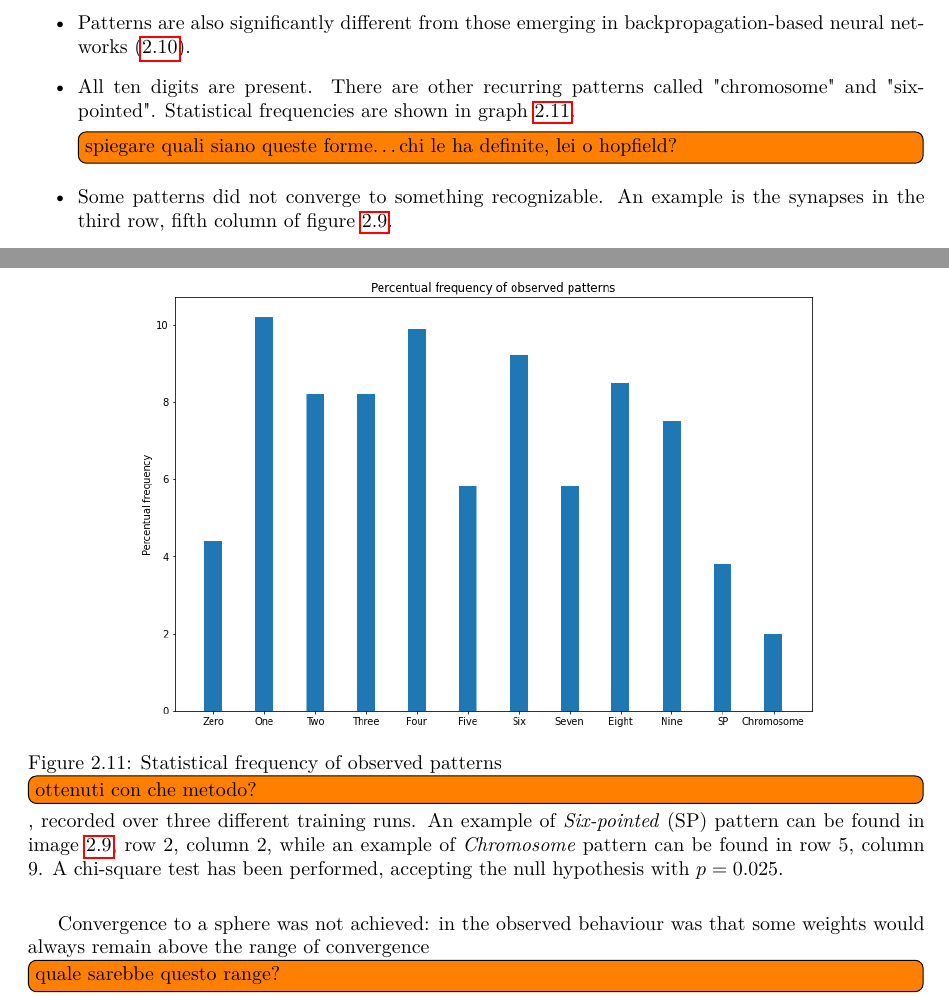
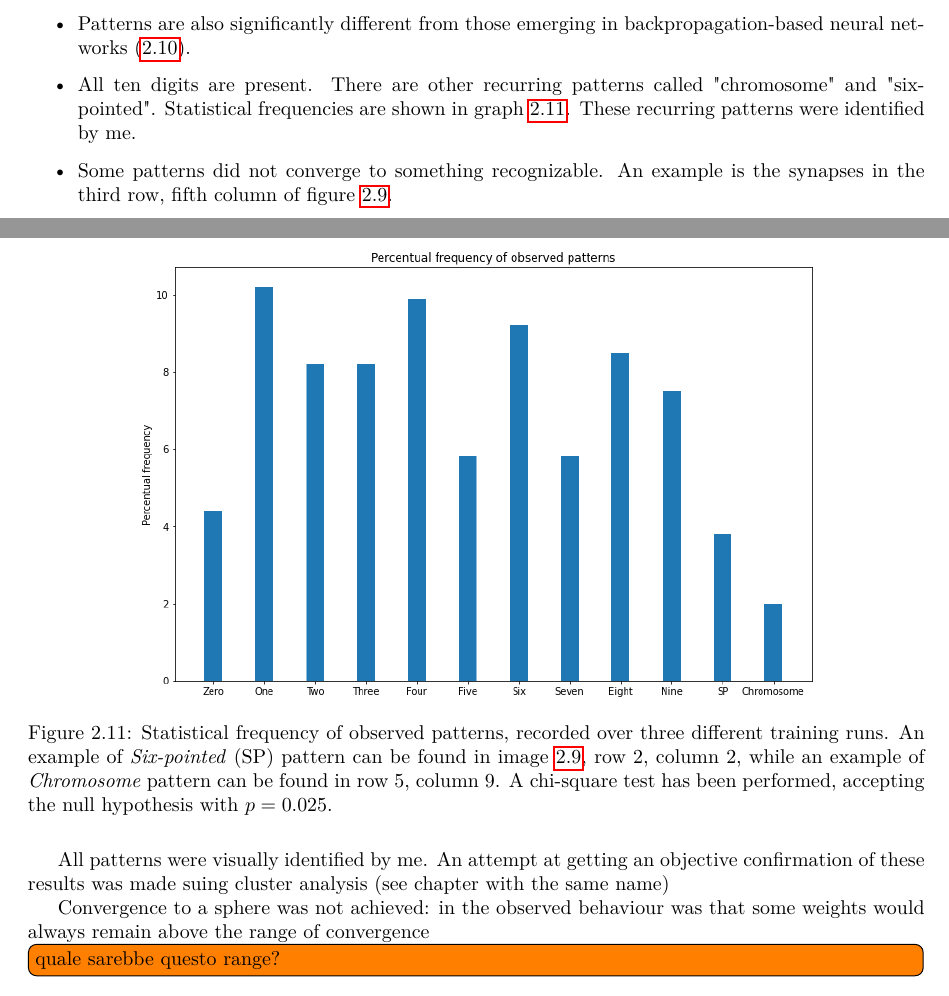
Before and after one commit to AlessandroDalMaso/master_thesis, a LaTeX thesis (main.tex): two parts of pages 24 and 26 of 58, joined at a grey line, cut so that both start at the same text. Compiled offline with pdfLaTeX.

Commit message:
explained better visual characterization of patterns

```diff
--- a/main.tex
+++ b/main.tex
@@ -780,7 +780,7 @@ These, as well as the numerical results shown in the previous section are the re
 \begin{itemize}
     \item If we confront the emerging patterns in figure \ref{heatmap} with some samples randomly extracted from the dataset (figure \ref{mnist}), We can see that the emerging patterns resemble quite well the original digits. However, they are not a simple copy. For instance, in some cases negative values are present, while the original samples are all positive. From a mathematical standpoint, this is due to anti-Hebbian learning, in which weights are pushed away from a specific pattern.
     \item Patterns are also significantly different from those emerging in backpropagation-based neural networks (\ref{backnet}).
-    \item All ten digits are present. There are other recurring patterns called "chromosome" and "six-pointed". Statistical frequencies are shown in graph \ref{cerchio1}. \todo[inline]{spiegare quali siano queste forme\ldots chi le ha definite, lei o hopfield?}
+    \item All ten digits are present. There are other recurring patterns called "chromosome" and "six-pointed". Statistical frequencies are shown in graph \ref{cerchio1}. These recurring patterns were identified by me.
     \item Some patterns did not converge to something recognizable. An example is the synapses in the third row, fifth column of figure \ref{heatmap}.
     \item many zeros appear to be bordered in negative (blue) values. No other negative-encircled digits were observed in three different runs aside from the six in figure \ref{heatmap}, fourth row, fifth column.
     \item A chi square test was performed, validating the hypothesis of all digits being equally represented with $p  = 0.025$.
@@ -796,9 +796,11 @@ These, as well as the numerical results shown in the previous section are the re
 \begin{figure} [H]
     \centering
     \includegraphics [width=12cm ] {o/bar2.png}
-    \caption{Statistical frequency of observed patterns \todo[inline]{ottenuti con che metodo?}, recorded over three different training runs. An example of \textit{Six-pointed} (SP) pattern can be found in image \ref{heatmap}, row 2, column 2, while an example of \textit{Chromosome} pattern can be found in row 5, column 9. A chi-square test has been performed, accepting the null hypothesis with $p =0.025$.}
+    \caption{Statistical frequency of observed patterns, recorded over three different training runs. An example of \textit{Six-pointed} (SP) pattern can be found in image \ref{heatmap}, row 2, column 2, while an example of \textit{Chromosome} pattern can be found in row 5, column 9. A chi-square test has been performed, accepting the null hypothesis with $p =0.025$.}
     \label{cerchio1}
 \end{figure}
+
+All patterns were visually identified by me. An attempt at getting an objective confirmation of these results was made suing cluster analysis (see chapter with the same name)
 
  Convergence to a sphere was not achieved:
 in the observed behaviour was that some weights would always remain above the range of convergence \todo[inline]{quale sarebbe questo range?}, no matter the number of epochs (see figure \ref{uu_hist}).
```
Also changed, not shown: main.tex (2 more changed lines).
